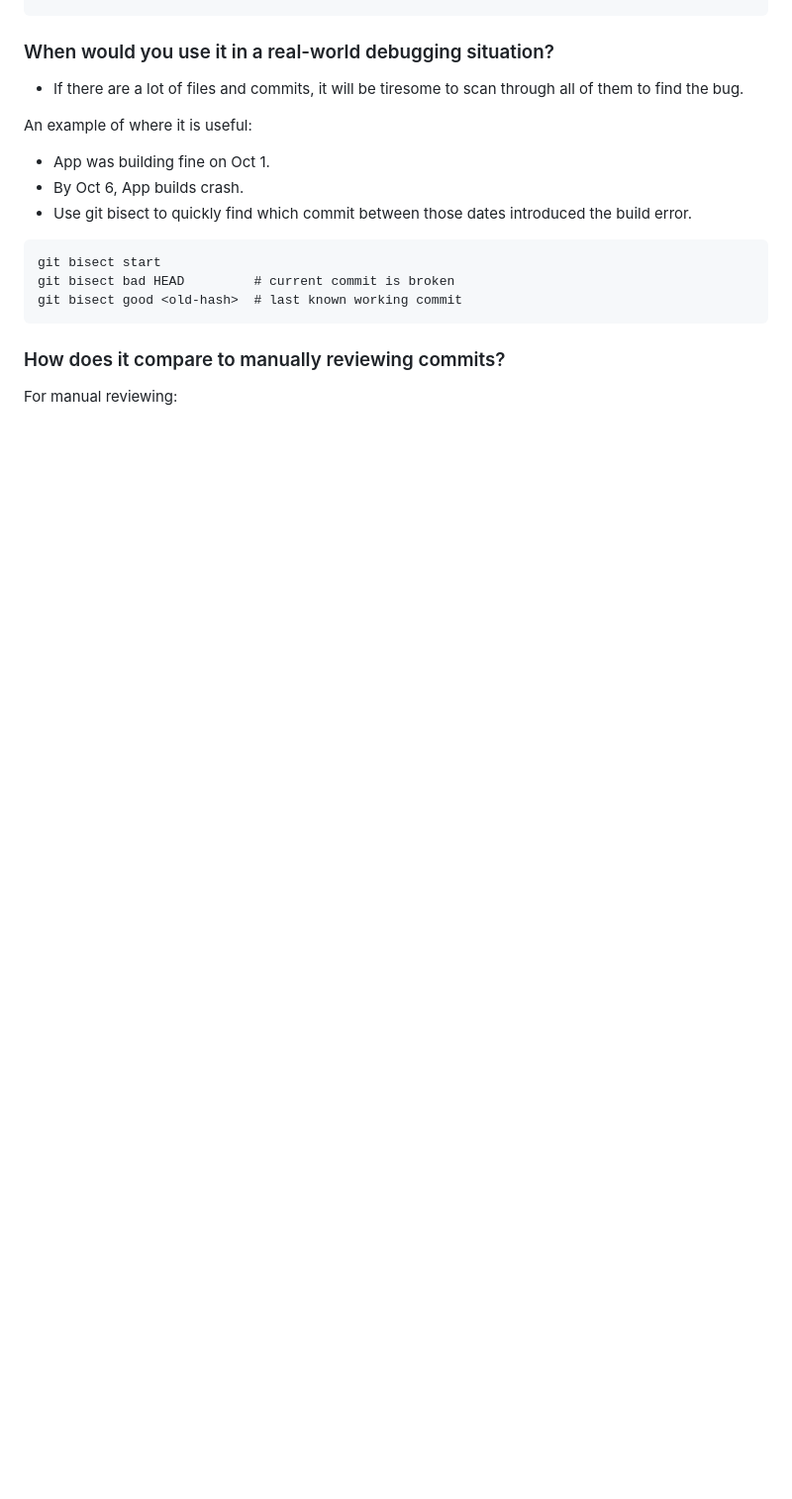
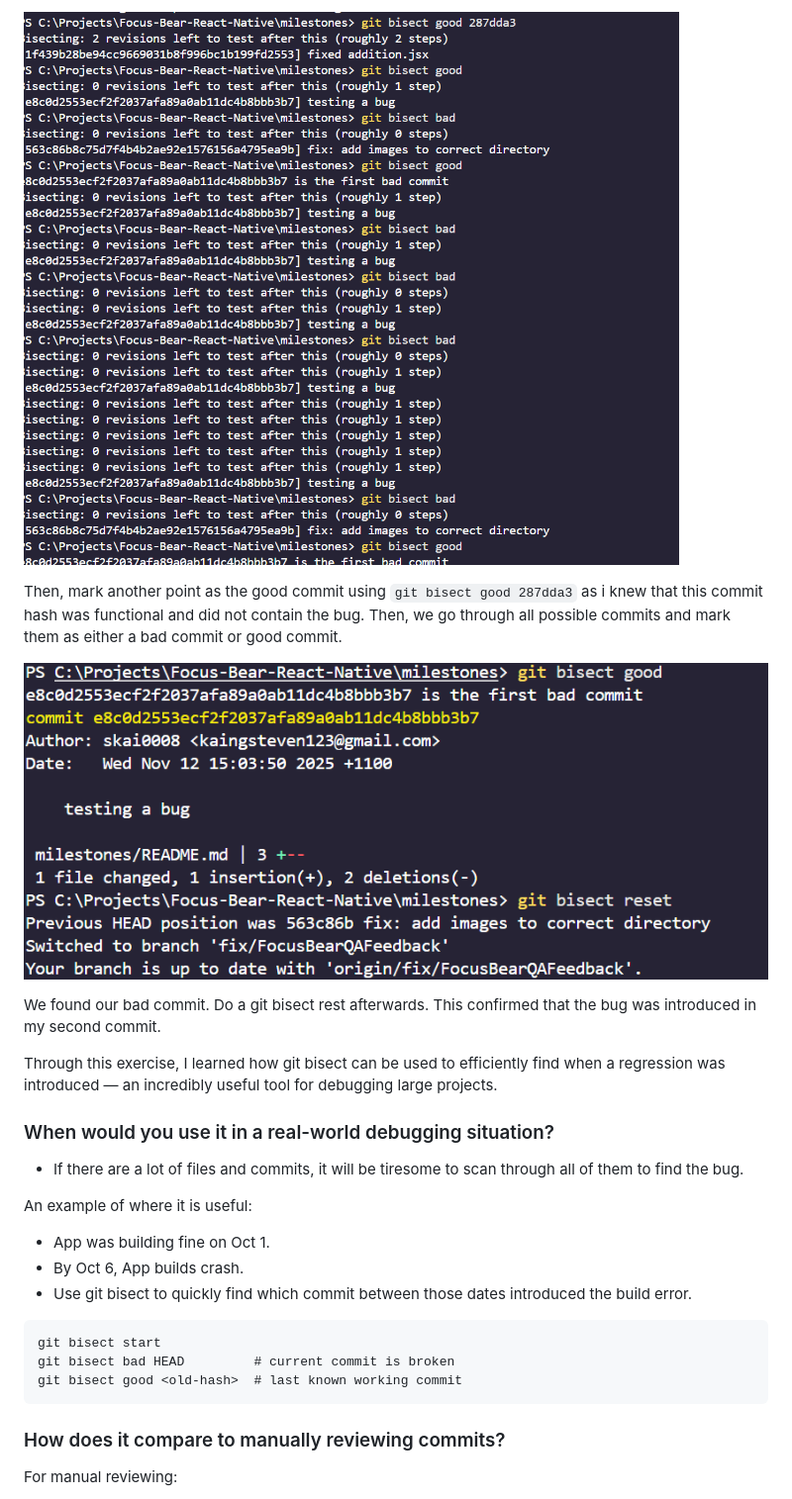
Before and after one commit to StuvanFIT/Focus-Bear-React-Native, a Markdown page: milestones/3_Git/git_understanding.md, the part around the change printed below. Shown: that part at 99% size. Rendered like a GitHub page; pictures changed too: milestones/Images/gitBisect2.png (added), milestones/Images/gitBisect3.png (added); blank space fills up the shorter version.

Commit message:
fix: added screenshots of git bisect

```diff
--- a/milestones/3_Git/git_understanding.md
+++ b/milestones/3_Git/git_understanding.md
@@ -191,3 +205,14 @@ git bisect reset
+![alt text](../Images/gitBisect2.png)
+
+Then, mark another point as the good commit using `git bisect good 287dda3` as i knew that this commit hash was functional and did not contain the bug. Then, we go through all possible commits and mark them as either a bad commit or good commit.
+
+![alt text](../Images/gitBisect3.png)
+
+We found our bad commit. Do a git bisect rest afterwards.
+This confirmed that the bug was introduced in my second commit.
+
+Through this exercise, I learned how git bisect can be used to efficiently find when a regression was introduced — an incredibly useful tool for debugging large projects.
+
 ### When would you use it in a real-world debugging situation?
 
 - If there are a lot of files and commits, it will be tiresome to scan through all of them to find the bug.
```
Also changed, not shown: other parts of milestones/3_Git/git_understanding.md (+14 -0 lines), milestones/Images/gitBisect1.png (added).
